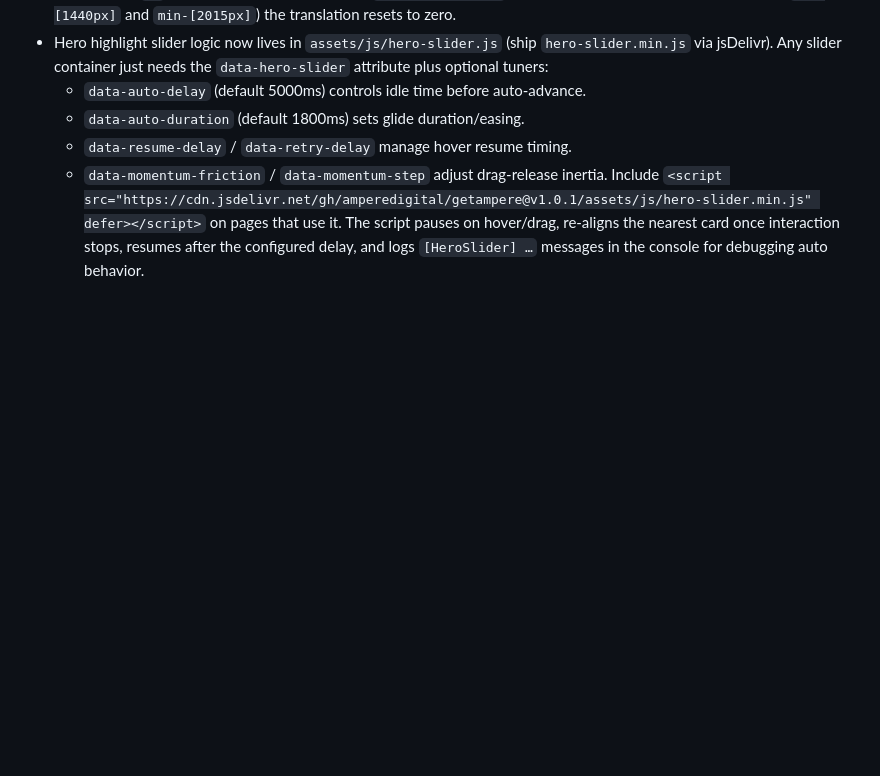
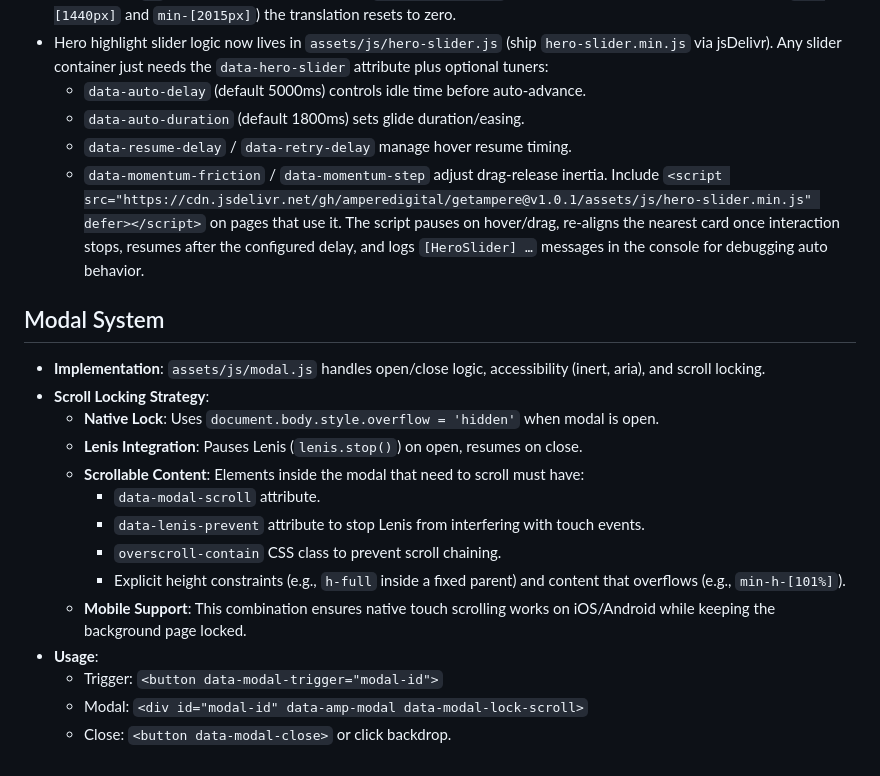
Before and after one commit to amperedigital/getampere, a Markdown page: context.md, the part around the change. Rendered like a GitHub page; blank space fills up the shorter version.

Commit message:
Update context.md with modal scroll locking strategy

```diff
--- a/context.md
+++ b/context.md
@@ -26,3 +26,19 @@
   - `data-resume-delay` / `data-retry-delay` manage hover resume timing.
   - `data-momentum-friction` / `data-momentum-step` adjust drag-release inertia.
   Include `<script src="https://cdn.jsdelivr.net/gh/amperedigital/getampere@v1.0.1/assets/js/hero-slider.min.js" defer></script>` on pages that use it. The script pauses on hover/drag, re-aligns the nearest card once interaction stops, resumes after the configured delay, and logs `[HeroSlider] …` messages in the console for debugging auto behavior.
+
+## Modal System
+- **Implementation**: `assets/js/modal.js` handles open/close logic, accessibility (inert, aria), and scroll locking.
+- **Scroll Locking Strategy**:
+  - **Native Lock**: Uses `document.body.style.overflow = 'hidden'` when modal is open.
+  - **Lenis Integration**: Pauses Lenis (`lenis.stop()`) on open, resumes on close.
+  - **Scrollable Content**: Elements inside the modal that need to scroll must have:
+    - `data-modal-scroll` attribute.
+    - `data-lenis-prevent` attribute to stop Lenis from interfering with touch events.
+    - `overscroll-contain` CSS class to prevent scroll chaining.
+    - Explicit height constraints (e.g., `h-full` inside a fixed parent) and content that overflows (e.g., `min-h-[101%]`).
+  - **Mobile Support**: This combination ensures native touch scrolling works on iOS/Android while keeping the background page locked.
+- **Usage**:
+  - Trigger: `<button data-modal-trigger="modal-id">`
+  - Modal: `<div id="modal-id" data-amp-modal data-modal-lock-scroll>`
+  - Close: `<button data-modal-close>` or click backdrop.
```
